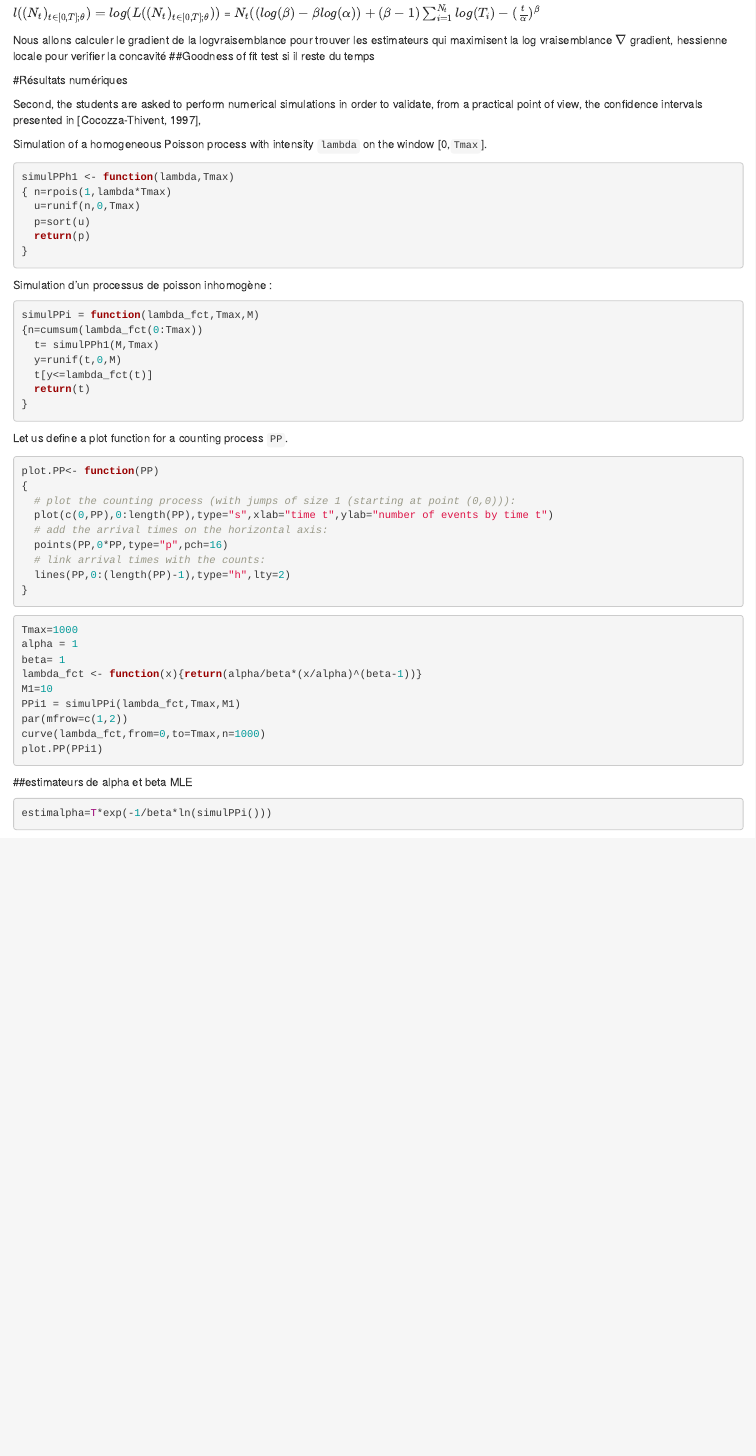
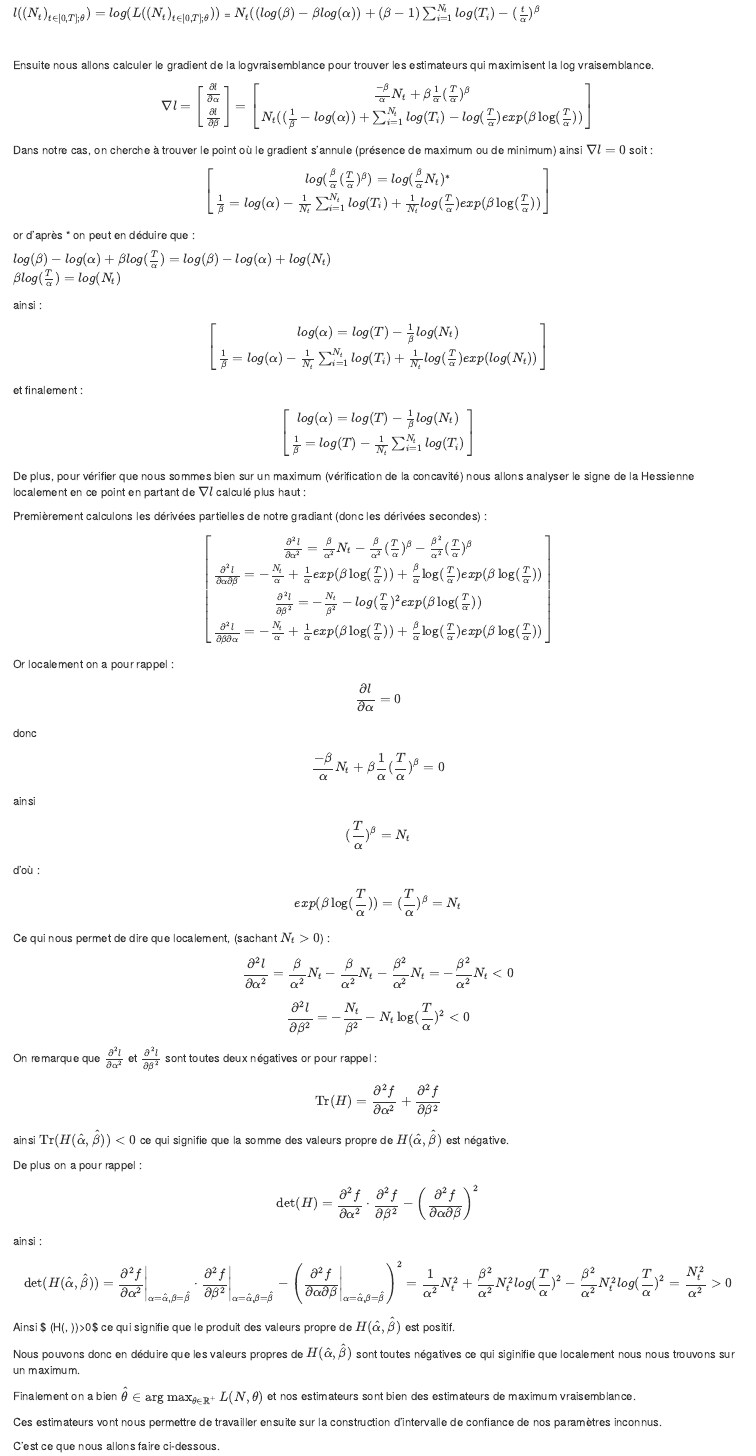
Before and after one commit to JulieLaurentt/Weibull, an R Markdown document (powerlaw.Rmd): the page in a window 1100 px wide, from 440 px down before the commit and from 780 px down after it, so that both start at the same text. Rendered offline with R 4.5, knitr and Pandoc, with nearby package versions; both versions are drawn in the output format of the newer one; some code elsewhere in the file could not run offline.

Commit message:
partie théorique des filles écrite

````diff
--- a/powerlaw.Rmd
+++ b/powerlaw.Rmd
@@ -2,4 +2,4 @@
 title: "Power Law"
 author: "Berrie, Michel, Galuppini, Laurent"
 date: "2025-03-07"
-output: pdf_document
+output:
@@ -29,11 +49,81 @@ Nous passons au log pour calculer la logvraisemblance :
 
 $l((N_t)_{t \in[0,T]; \theta})=log(L((N_t)_{t \in[0,T]; \theta}))$ = $N_t((log(\beta)-\beta log(\alpha))+ (\beta-1) \sum_{i=1}^{N_t}log(T_i)-(\frac{t}{\alpha})^\beta$
 
-Nous allons calculer le gradient de la logvraisemblance pour trouver les estimateurs qui maximisent la log vraisemblance
-$\nabla$
-gradient, hessienne locale pour verifier la concavité
-##Goodness of fit test
-si il reste du temps
+\
+
+Ensuite nous allons calculer le gradient de la logvraisemblance pour trouver les estimateurs qui maximisent la log vraisemblance.
+
+$$\nabla l =
+\begin{bmatrix}\frac{\partial l}{\partial \alpha} \\\frac{\partial l}{\partial \beta}\end{bmatrix}=
+\begin{bmatrix}\frac{-\beta}{\alpha} N_t + \beta\frac{1}{\alpha}(\frac{T}{\alpha})^{\beta}\\N_t((\frac{1}{\beta}- log(\alpha))+ \sum_{i=1}^{N_t}log(T_i)-log(\frac{T}{\alpha})exp(\beta\log(\frac{T}{\alpha})) \end{bmatrix}$$
+
+Dans notre cas, on cherche à trouver le point où le gradient s'annule (présence de maximum ou de minimum) ainsi $\nabla l=0$ soit :
 
 
-#Résultats numériques
+$$\begin{bmatrix}log(\frac{\beta}{\alpha}(\frac{T}{\alpha})^{\beta}) = log(\frac{\beta}{\alpha}N_t) ^{*}\\\frac{1}{\beta} = log(\alpha) -\frac{1}{N_t} \sum_{i=1}^{N_t}log(T_i) + \frac{1}{N_t}log(\frac{T}{\alpha})exp(\beta\log(\frac{T}{\alpha})) \end{bmatrix}$$
+
+or d'après * on peut en déduire que :
+
+$log(\beta)-log(\alpha) +{\beta}log(\frac{T}{\alpha}) = log(\beta) -log(\alpha) +log(N_t)$
+\
+${\beta}log(\frac{T}{\alpha}) = log(N_t)$
+
+ainsi :
+
+$$\begin{bmatrix}log(\alpha) = log(T) -\frac{1}{\beta}log(N_t)\\\frac{1}{\beta} = log(\alpha) -\frac{1}{N_t} \sum_{i=1}^{N_t}log(T_i) + \frac{1}{N_t}log(\frac{T}{\alpha})exp(log(N_t)) \end{bmatrix}$$
+et finalement :
+
+$$\begin{bmatrix}log(\alpha) = log(T) -\frac{1}{\beta}log(N_t)\\\frac{1}{\beta} = log(T) -\frac{1}{N_t} \sum_{i=1}^{N_t}log(T_i) \end{bmatrix}$$
+
+De plus, pour vérifier que nous sommes bien sur un maximum (vérification de la concavité) nous allons analyser le signe de la Hessienne localement en ce point en partant de $\nabla l$ calculé plus haut :
+
+Premièrement calculons les dérivées partielles de notre gradiant (donc les dérivées secondes) :
+
+$$\begin{bmatrix} \frac{\partial^2 l}{\partial \alpha^2} = \frac{\beta}{\alpha^2}N_t - \frac{\beta}{\alpha^2}(\frac{T}{\alpha})^\beta - \frac{\beta^2}{\alpha^2}(\frac{T}{\alpha})^\beta
+\\\frac{\partial^2 l}{\partial \alpha \partial \beta} =-\frac{N_t}{\alpha} +\frac{1}{\alpha}exp(\beta\log(\frac{T}{\alpha})) + \frac{\beta}{\alpha}\log(\frac{T}{\alpha})exp(\beta\log(\frac{T}{\alpha}))
+\\\frac{\partial^2 l}{\partial \beta^2}= -\frac{N_t}{\beta^2} - log(\frac{T}{\alpha})^2exp(\beta\log(\frac{T}{\alpha}))
+\\\frac{\partial^2 l}{\partial \beta \partial \alpha}=-\frac{N_t}{\alpha} +\frac{1}{\alpha}exp(\beta\log(\frac{T}{\alpha})) + \frac{\beta}{\alpha}\log(\frac{T}{\alpha})exp(\beta\log(\frac{T}{\alpha}))
+\end{bmatrix}$$
+
+Or localement on a pour rappel :
+
+$$ \frac{\partial l}{\partial \alpha}=0$$ donc $$\frac{-\beta}{\alpha} N_t + \beta\frac{1}{\alpha}(\frac{T}{\alpha})^{\beta}=0$$ ainsi $$(\frac{T}{\alpha})^{\beta}=N_t$$
+d'où : $$exp(\beta\log(\frac{T}{\alpha}))=(\frac{T}{\alpha})^\beta=N_t$$
+
+Ce qui nous permet de dire que localement, (sachant $N_t>0$) :
+
+$$\frac{\partial^2 l}{\partial \alpha^2} = \frac{\beta}{\alpha^2}N_t - \frac{\beta}{\alpha^2}N_t - \frac{\beta^2}{\alpha^2}N_t=- \frac{\beta^2}{\alpha^2}N_t<0$$
+$$\frac{\partial^2 l}{\partial \beta^2} = -\frac{N_t}{\beta^2} - N_t\log(\frac{T}{\alpha})^2 <0$$
+
+On remarque que $\frac{\partial^2 l}{\partial \alpha^2}$ et $\frac{\partial^2 l}{\partial \beta^2}$ sont toutes deux négatives or pour rappel :
+
+$$
+\text{Tr}(H) = \frac{\partial^2 f}{\partial \alpha^2} + \frac{\partial^2 f}{\partial \beta^2}
+$$
+ainsi $\text{Tr}(H(\hat{\alpha}, \hat{\beta})) <0$ ce qui signifie que la somme des valeurs propre de $H(\hat{\alpha}, \hat{\beta})$ est négative.
+
+De plus on a pour rappel : $$
+\det(H) = \frac{\partial^2 f}{\partial \alpha^2} \cdot \frac{\partial^2 f}{\partial \beta^2}
+- \left(\frac{\partial^2 f}{\partial \alpha \partial \beta}\right)^2
+$$
+ainsi :
+
+$$
+\det(H(\hat{\alpha}, \hat{\beta})) =
+\left. \frac{\partial^2 f}{\partial \alpha^2} \right|_{\alpha = \hat{\alpha}, \beta = \hat{\beta}}
+\cdot
+\left. \frac{\partial^2 f}{\partial \beta^2} \right|_{\alpha = \hat{\alpha}, \beta = \hat{\beta}}
+- \left( \left. \frac{\partial^2 f}{\partial \alpha \partial \beta} \right|_{\alpha = \hat{\alpha}, \beta = \hat{\beta}} \right)^2
+=\frac{1}{\alpha^2}N_t^2+\frac{\beta^2}{\alpha^2}N_t^2log(\frac{T}{\alpha})^2-\frac{\beta^2}{\alpha^2}N_t^2log(\frac{T}{\alpha})^2=\frac{N_t^2}{\alpha^2}>0
+$$
+
+Ainsi $ \det(H(\hat{\alpha}, \hat{\beta}))>0$ ce qui signifie que le produit des valeurs propre de $H(\hat{\alpha}, \hat{\beta})$ est positif.
+
+Nous pouvons donc en déduire que les valeurs propres de $H(\hat{\alpha}, \hat{\beta})$ sont toutes négatives ce qui siginifie que localement nous nous trouvons sur un maximum.
+
+
+Finalement on a bien  $\hat{\theta} \in \arg\max_{\theta \in \mathbb{R}^+}  L(N,\theta)$ et nos estimateurs sont bien des estimateurs de maximum vraisemblance.
+
+Ces estimateurs vont nous permettre de travailler ensuite sur la construction d'intervalle de confiance de nos paramètres inconnus.
+
+C'est ce que nous allons faire ci-dessous.
@@ -91,6 +196,9 @@ plot.PP(PPi1)
  MLE
 
 ```{r}
-estimalpha=T*exp(-1/beta*ln(simulPPi()))
+
+#estimalpha=T*exp(-1/beta*log(simulPPi()))
+
+#il y a un message d'erreur car il manque les arguement dans la fonction simulPPi
 
 ```
````
Also changed, not shown: powerlaw.html (added), powerlaw.tex (added), powerlaw.Rmd (49 more changed lines), 2 other files.
